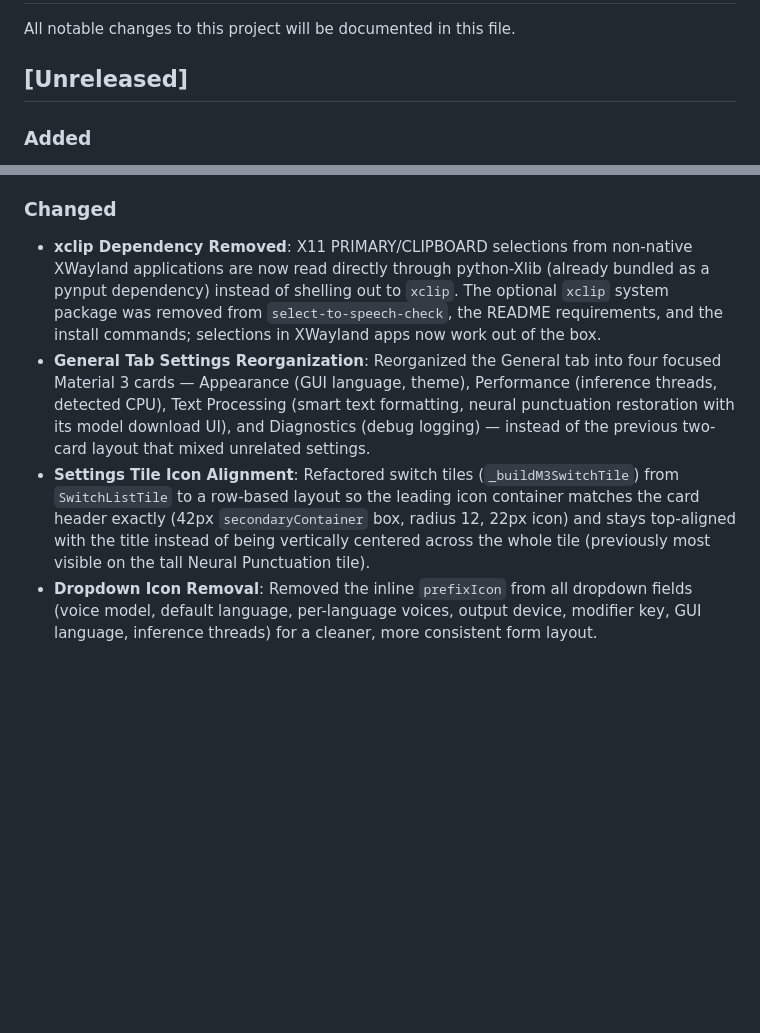
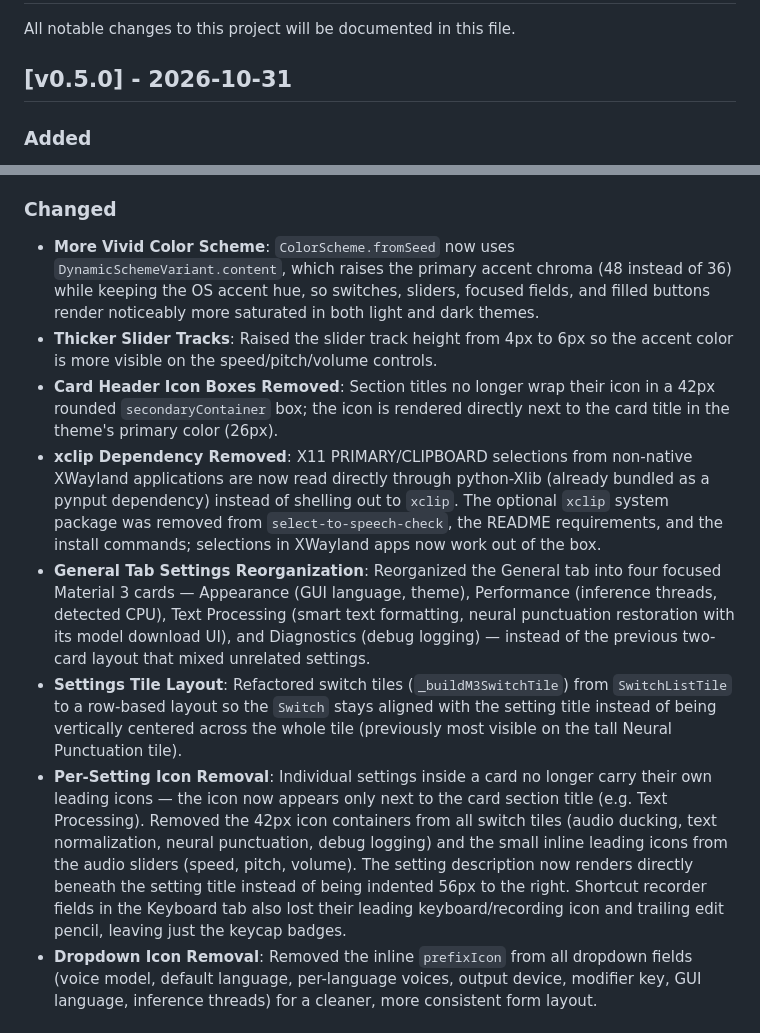
Before and after one commit to francesco2727/select-to-speech, a Markdown page: CHANGELOG.md, 2 parts joined by grey strips. Drawn GitHub-style; blank space fills up the shorter version.

Commit message:
changelog edit

```diff
--- a/CHANGELOG.md
+++ b/CHANGELOG.md
@@ -2,7 +2,7 @@
 
 All notable changes to this project will be documented in this file.
 
-## [Unreleased]
+## [v0.5.0] - 2026-10-31
 
 ### Added
 - **System Dynamic Color Synchronization**: Integrated `dynamic_color` (`DynamicColorBuilder`) and native Linux XDG Desktop Portal / KDE Plasma (`kdeglobals`) accent color detection with live file-watcher updates to automatically generate harmonized Material 3 light and dark `ColorScheme`s from the operating system's accent color.
@@ -12,9 +12,13 @@ All notable changes to this project will be documented in this file.
   - Added pulsing border/glow animations and Material 3 keycap badges (`_KeycapBadge`) to `ShortcutRecorderWidget` when recording keyboard shortcuts, plus animated layout transitions (`AnimatedSize`) for model download progress bars and audio slider reset controls.
 
 ### Changed
+- **More Vivid Color Scheme**: `ColorScheme.fromSeed` now uses `DynamicSchemeVariant.content`, which raises the primary accent chroma (48 instead of 36) while keeping the OS accent hue, so switches, sliders, focused fields, and filled buttons render noticeably more saturated in both light and dark themes.
+- **Thicker Slider Tracks**: Raised the slider track height from 4px to 6px so the accent color is more visible on the speed/pitch/volume controls.
+- **Card Header Icon Boxes Removed**: Section titles no longer wrap their icon in a 42px rounded `secondaryContainer` box; the icon is rendered directly next to the card title in the theme's primary color (26px).
 - **xclip Dependency Removed**: X11 PRIMARY/CLIPBOARD selections from non-native XWayland applications are now read directly through python-Xlib (already bundled as a pynput dependency) instead of shelling out to `xclip`. The optional `xclip` system package was removed from `select-to-speech-check`, the README requirements, and the install commands; selections in XWayland apps now work out of the box.
 - **General Tab Settings Reorganization**: Reorganized the General tab into four focused Material 3 cards — Appearance (GUI language, theme), Performance (inference threads, detected CPU), Text Processing (smart text formatting, neural punctuation restoration with its model download UI), and Diagnostics (debug logging) — instead of the previous two-card layout that mixed unrelated settings.
-- **Settings Tile Icon Alignment**: Refactored switch tiles (`_buildM3SwitchTile`) from `SwitchListTile` to a row-based layout so the leading icon container matches the card header exactly (42px `secondaryContainer` box, radius 12, 22px icon) and stays top-aligned with the title instead of being vertically centered across the whole tile (previously most visible on the tall Neural Punctuation tile).
+- **Settings Tile Layout**: Refactored switch tiles (`_buildM3SwitchTile`) from `SwitchListTile` to a row-based layout so the `Switch` stays aligned with the setting title instead of being vertically centered across the whole tile (previously most visible on the tall Neural Punctuation tile).
+- **Per-Setting Icon Removal**: Individual settings inside a card no longer carry their own leading icons — the icon now appears only next to the card section title (e.g. Text Processing). Removed the 42px icon containers from all switch tiles (audio ducking, text normalization, neural punctuation, debug logging) and the small inline leading icons from the audio sliders (speed, pitch, volume). The setting description now renders directly beneath the setting title instead of being indented 56px to the right. Shortcut recorder fields in the Keyboard tab also lost their leading keyboard/recording icon and trailing edit pencil, leaving just the keycap badges.
 - **Dropdown Icon Removal**: Removed the inline `prefixIcon` from all dropdown fields (voice model, default language, per-language voices, output device, modifier key, GUI language, inference threads) for a cleaner, more consistent form layout.
 
 ### Fixed
```
